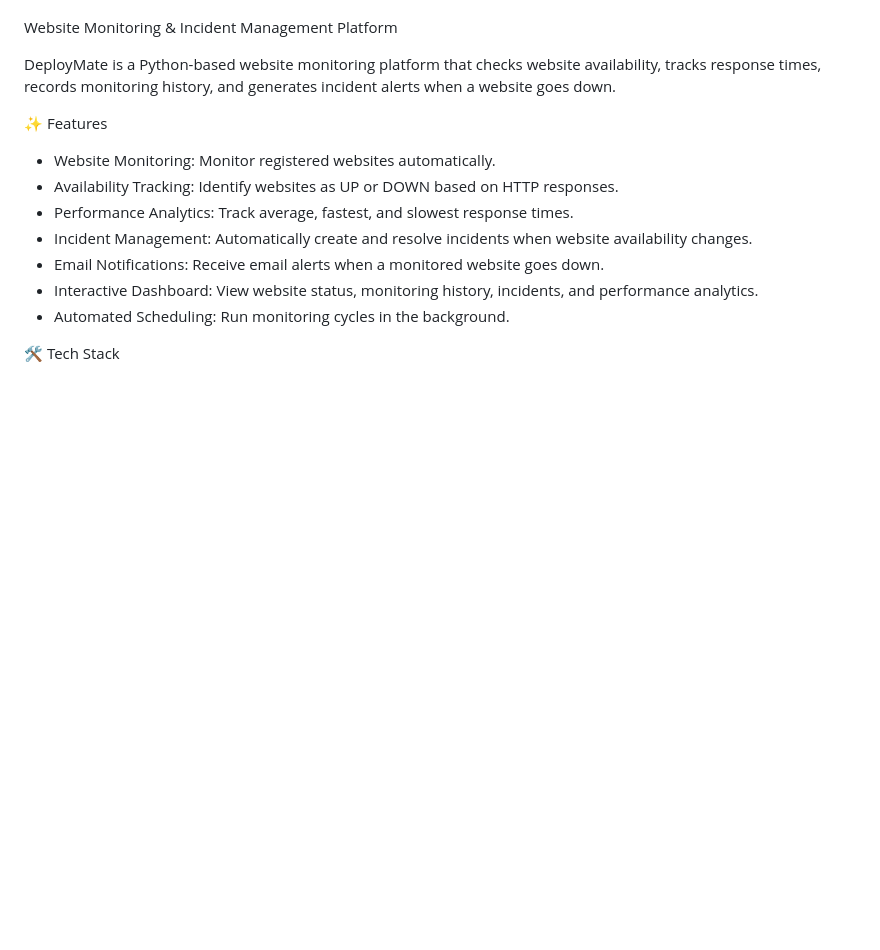
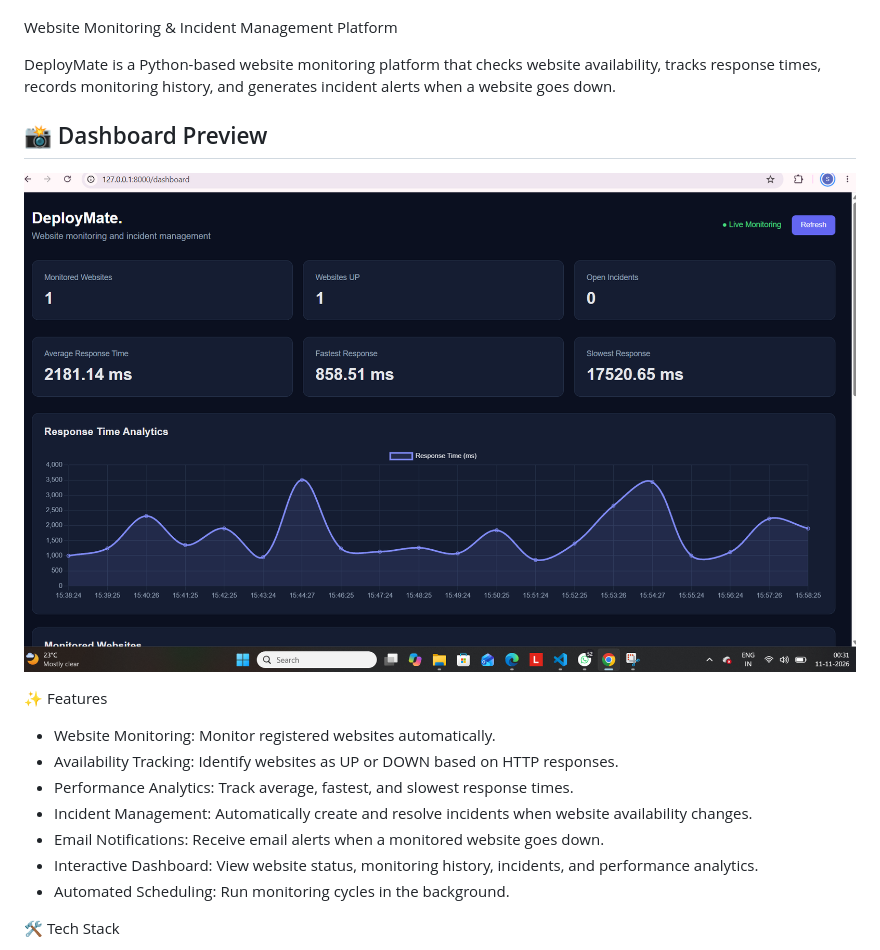
Before and after one commit to SShreeya-Das/Deploymate, a Markdown page: README.md, the part around the change. Rendered like a GitHub page; pictures changed too: screenshorts/dashboard.png (added); blank space fills up the shorter version.

Commit message:
Polish README and add dashboard screenshot

```diff
--- a/README.md
+++ b/README.md
@@ -3,6 +3,10 @@ DeployMate 🚀
 Website Monitoring & Incident Management Platform
 
 DeployMate is a Python-based website monitoring platform that checks website availability, tracks response times, records monitoring history, and generates incident alerts when a website goes down.
+
+## 📸 Dashboard Preview
+
+![DeployMate Dashboard](screenshorts/dashboard.png)
 
 ✨ Features
 
```
Also changed, not shown: 1 other file.
